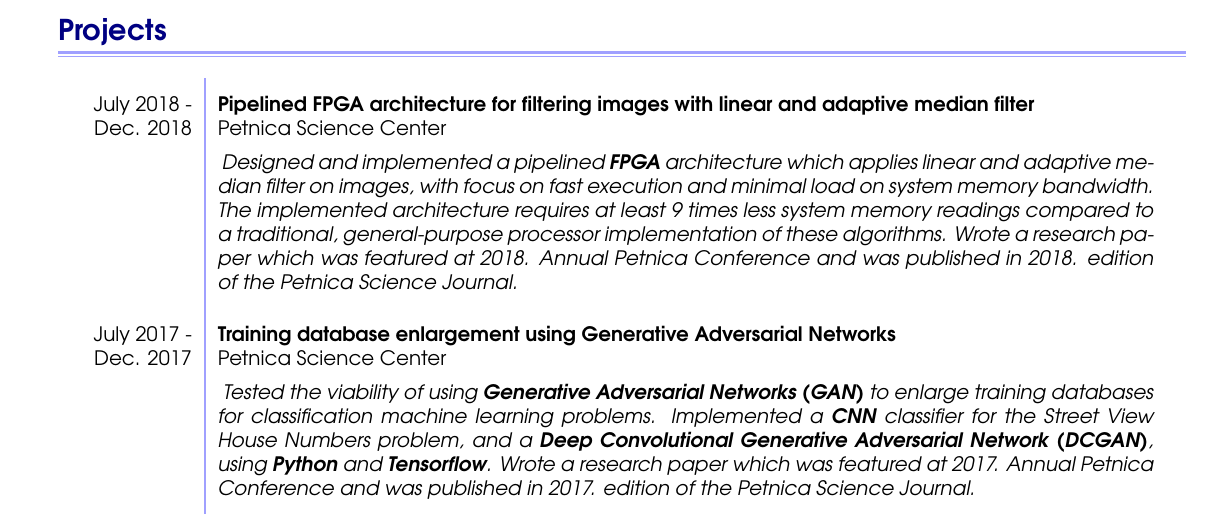
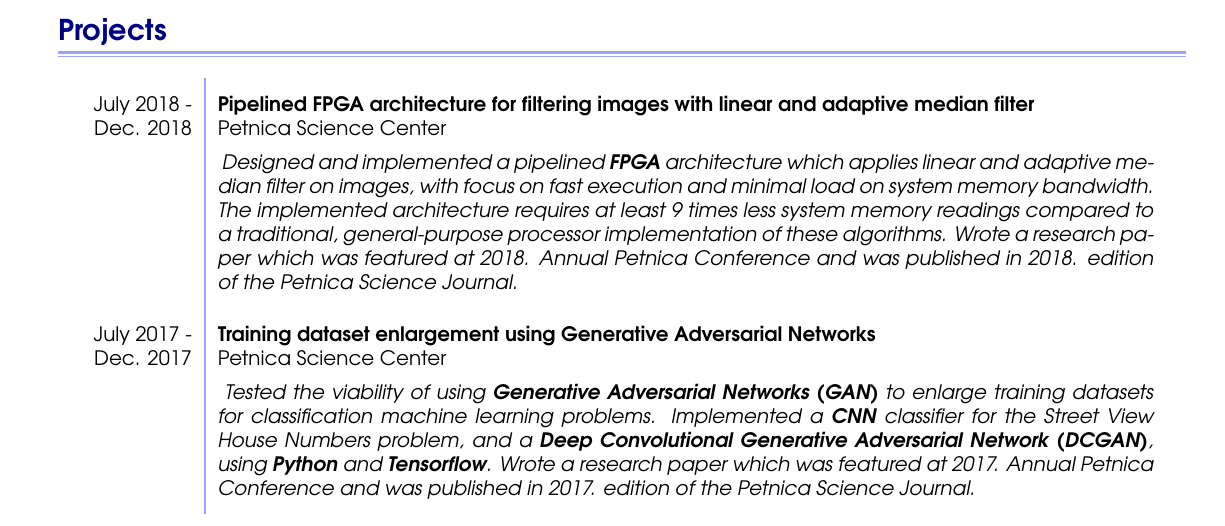
Before and after one commit to MihailoGrbic/curriculum_vitae, a LaTeX document (main.tex): part of page 1 of 3, cut so that both start at the same text. Compiled offline with pdfLaTeX.

Commit message:
Changed database to dataset

```diff
--- a/main.tex
+++ b/main.tex
@@ -179,10 +179,10 @@
     	    \\
     		\hspace{5pt} July 2017 - Dec. 2017 &
     			\mainitem
-    			    {Training database enlargement using Generative Adversarial Networks}
+    			    {Training dataset enlargement using Generative Adversarial Networks}
     			    {Petnica Science Center}
     			    {
-    			        Tested the viability of using \textbf{Generative Adversarial Networks (GAN)} to enlarge training databases for classification machine learning problems. Implemented a \textbf{CNN} classifier for the Street View House Numbers problem, and a \textbf{Deep Convolutional Generative Adversarial Network (DCGAN)}, using \textbf{Python} and \textbf{Tensorflow}. Wrote a research paper which was featured at 2017. Annual Petnica Conference and was published in 2017. edition of the Petnica Science Journal.
+    			        Tested the viability of using \textbf{Generative Adversarial Networks (GAN)} to enlarge training datasets for classification machine learning problems. Implemented a \textbf{CNN} classifier for the Street View House Numbers problem, and a \textbf{Deep Convolutional Generative Adversarial Network (DCGAN)}, using \textbf{Python} and \textbf{Tensorflow}. Wrote a research paper which was featured at 2017. Annual Petnica Conference and was published in 2017. edition of the Petnica Science Journal.
                     }
     	\end{cvtable}
 
```
Also changed, not shown: Mihailo_Grbic_CV.pdf.
